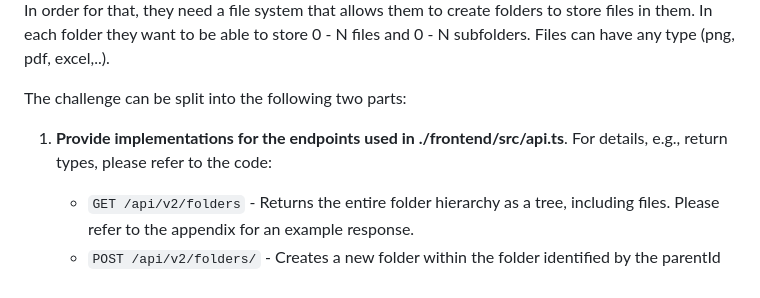
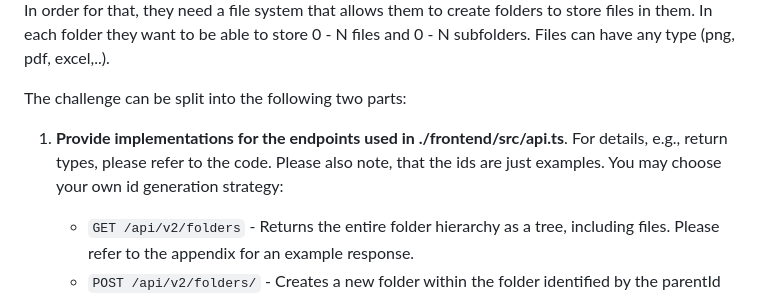
Before and after one commit to milossolaja/cocrafter_challenge, a Markdown page: README.md, the part around the change. Drawn GitHub-style.

```diff
--- a/README.md
+++ b/README.md
@@ -11,7 +11,7 @@ a file system that allows them to create folders to store files in them. In each
 The challenge can be split into the following two parts:
 
 1. **Provide implementations for the endpoints used in ./frontend/src/api.ts**. For details, e.g., return types, please
-   refer to the code:
+   refer to the code. Please also note, that the ids are just examples. You may choose your own id generation strategy:
     - `GET /api/v2/folders` - Returns the entire folder hierarchy as a tree, including files. Please refer to the
       appendix for an example response.
     - `POST /api/v2/folders/` - Creates a new folder within the folder identified by the parentId parameter provided in
```
